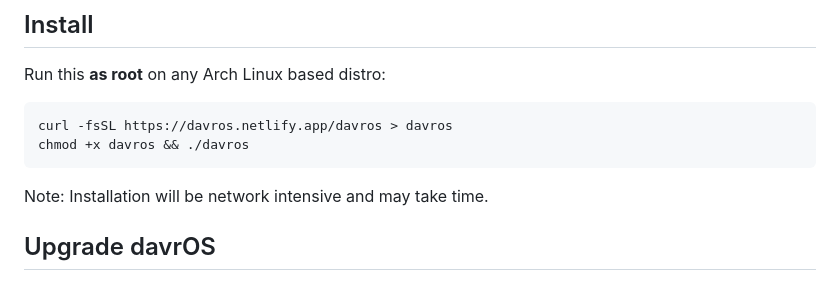
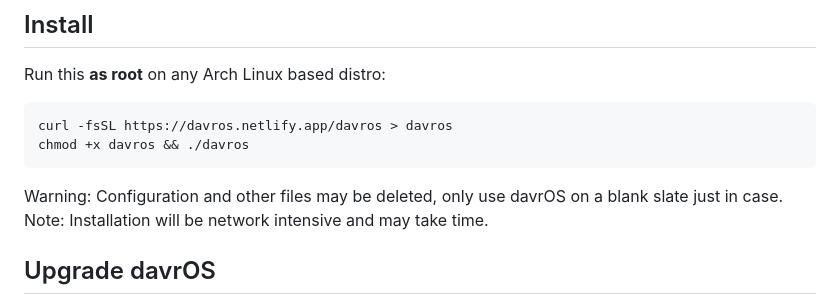
Before and after one commit to davrOS-Linux/davrOS, a Markdown page: README.md, the part around the change. Rendered like a GitHub page.

Commit message:
Add warning

````diff
--- a/README.md
+++ b/README.md
@@ -9,6 +9,7 @@ Run this <b>as root</b> on any Arch Linux based distro:
 curl -fsSL https://davros.netlify.app/davros > davros
 chmod +x davros && ./davros
 ```
+Warning: Configuration and other files may be deleted, only use davrOS on a blank slate just in case.
 Note: Installation will be network intensive and may take time.
 ## Upgrade davrOS
 Run this as root on your davrOS system. This will also work on any other Arch-Based distro but it will just install and upgrade packages that davrOS installs by default.
````
